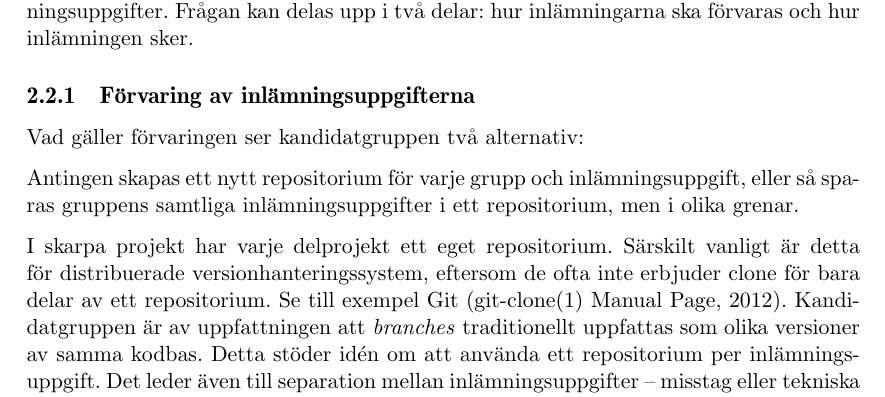
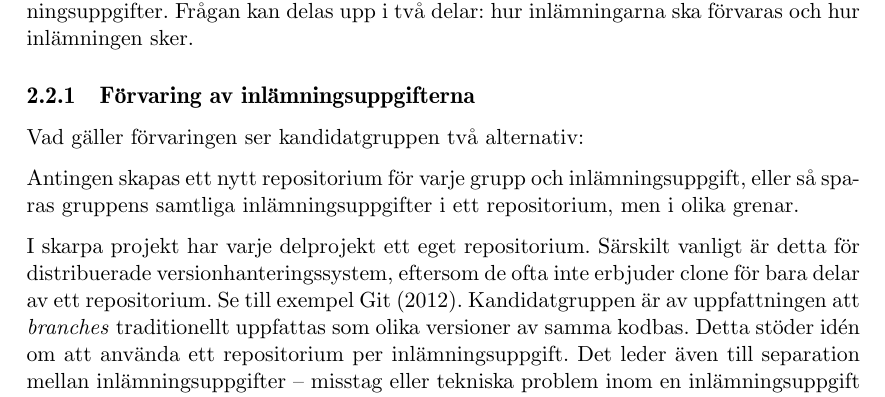
Before and after one commit to water/resources, a LaTeX thesis (report/main.tex, which reads report/include/domain/fragor-versionshantering.tex): part of page 17 of 85, cut so that both start at the same text. Compiled offline with pdfLaTeX.

Commit message:
Correct reference and move word

```diff
--- a/report/include/domain/fragor-versionshantering.tex
+++ b/report/include/domain/fragor-versionshantering.tex
@@ -6,7 +6,7 @@ Vad gäller förvaringen ser kandidatgruppen två alternativ:
 
 Antingen skapas ett nytt repositorium för varje grupp och inlämningsuppgift, eller så sparas gruppens samtliga inlämningsuppgifter i ett repositorium, men i olika grenar.
 
-I skarpa projekt har varje delprojekt ett eget repositorium. Särskilt vanligt är detta för distribuerade versionhanteringssystem, eftersom de ofta inte erbjuder clone för bara delar av ett repositorium. Se till exempel Git (git-clone(1) Manual Page, 2012). Kandidatgruppen är av uppfattningen att \emph{branches} traditionellt uppfattas som olika versioner av samma kodbas. Detta stöder idén om att använda ett repositorium per inlämningsuppgift. Det leder även till separation mellan inlämningsuppgifter – misstag eller tekniska problem inom en inlämningsuppgift inte drabbar andra inlämningsuppgifter. Metoden öppnar även för att Water i framtiden erbjuder studenterna flera \emph{branches} att arbeta med, till exempel för att definiera delmoment i inlämningsuppgifter.
+I skarpa projekt har varje delprojekt ett eget repositorium. Särskilt vanligt är detta för distribuerade versionhanteringssystem, eftersom de ofta inte erbjuder clone för bara delar av ett repositorium. Se till exempel Git (2012). Kandidatgruppen är av uppfattningen att \emph{branches} traditionellt uppfattas som olika versioner av samma kodbas. Detta stöder idén om att använda ett repositorium per inlämningsuppgift. Det leder även till separation mellan inlämningsuppgifter – misstag eller tekniska problem inom en inlämningsuppgift  drabbar inte andra inlämningsuppgifter. Metoden öppnar även för att Water i framtiden erbjuder studenterna flera \emph{branches} att arbeta med, till exempel för att definiera delmoment i inlämningsuppgifter.
 
 En nackdel med separata repositorier är att det krävs en \emph{remote-url} per repositorium, och därmed per inlämningsuppgift. För varje inlämningsuppgift måste studenten hämta en \emph{remote-url} ifrån webbapplikationen och använda den för att konfigurera sin versionshanterare.
 
```
